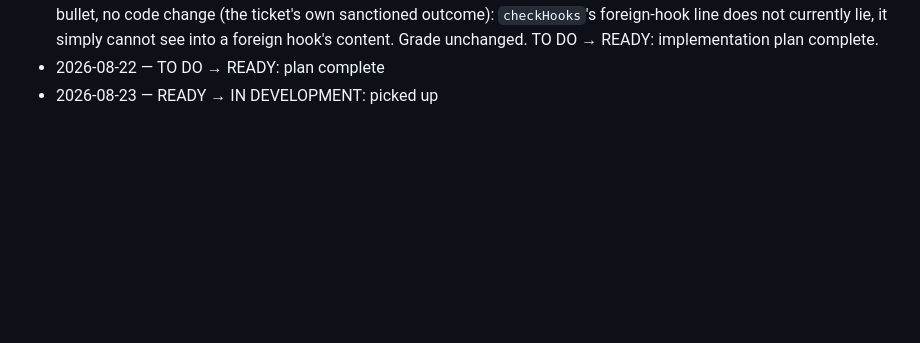
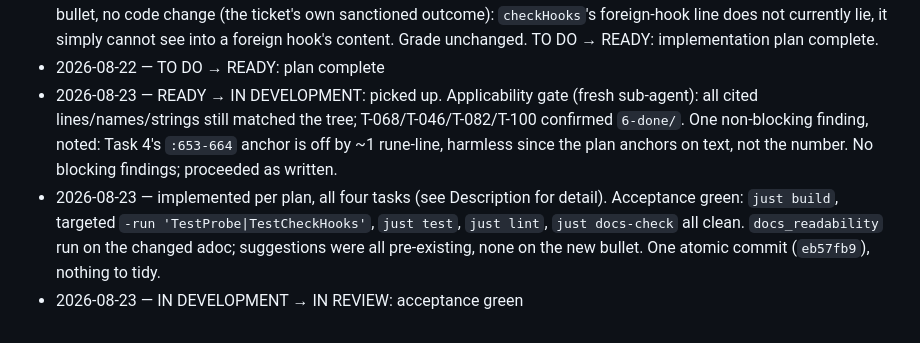
Before and after one commit to codcod/pickle, a Markdown page: tickets/4-in-review/T-071-harden-the-path-probe-exit-1-semantics-chained-foreign-hooks-and-a-warning-not-error-assertion.md, the part around the change. Rendered like a GitHub page; blank space fills up the shorter version.

Commit message:
board: T-071 acceptance green (IN DEVELOPMENT -> IN REVIEW)

```diff
--- a/tickets/3-in-development/T-071-harden-the-path-probe-exit-1-semantics-chained-foreign-hooks-and-a-warning-not-error-assertion.md
+++ b/tickets/4-in-review/T-071-harden-the-path-probe-exit-1-semantics-chained-foreign-hooks-and-a-warning-not-error-assertion.md
@@ -283,4 +283,12 @@ changes), and item 3 is test-only.
   line does not currently lie, it simply cannot see into a foreign hook's content. Grade
   unchanged. TO DO → READY: implementation plan complete.
 - 2026-08-22 — TO DO → READY: plan complete
-- 2026-08-23 — READY → IN DEVELOPMENT: picked up
+- 2026-08-23 — READY → IN DEVELOPMENT: picked up. Applicability gate (fresh sub-agent): all
+  cited lines/names/strings still matched the tree; T-068/T-046/T-082/T-100 confirmed `6-done/`.
+  One non-blocking finding, noted: Task 4's `:653-664` anchor is off by ~1 rune-line, harmless
+  since the plan anchors on text, not the number. No blocking findings; proceeded as written.
+- 2026-08-23 — implemented per plan, all four tasks (see Description for detail). Acceptance
+  green: `just build`, targeted `-run 'TestProbe|TestCheckHooks'`, `just test`, `just lint`,
+  `just docs-check` all clean. `docs_readability` run on the changed adoc; suggestions were all
+  pre-existing, none on the new bullet. One atomic commit (`eb57fb9`), nothing to tidy.
+- 2026-08-23 — IN DEVELOPMENT → IN REVIEW: acceptance green
```
Also changed, not shown: tickets/BOARD.md (+7 -7 lines).
